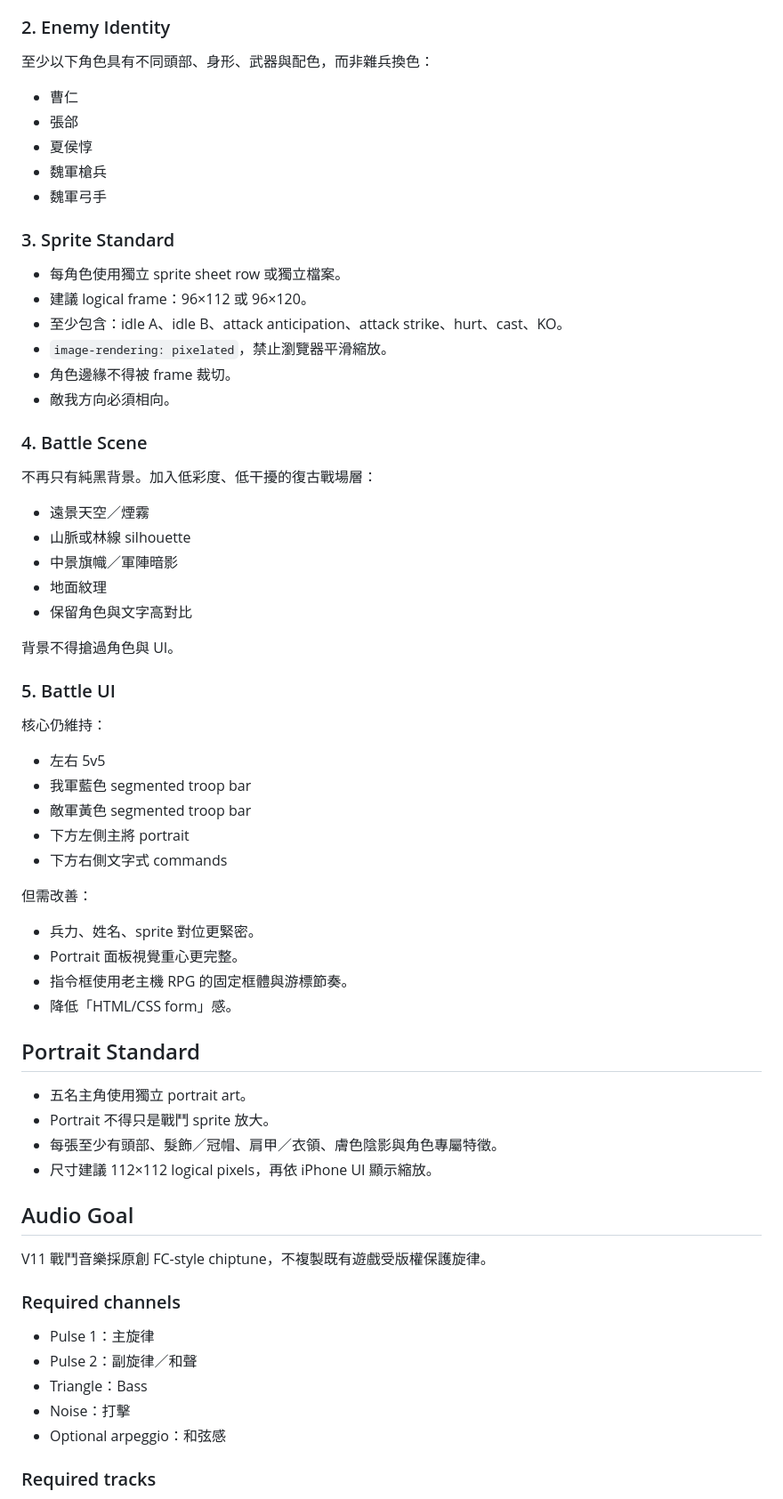
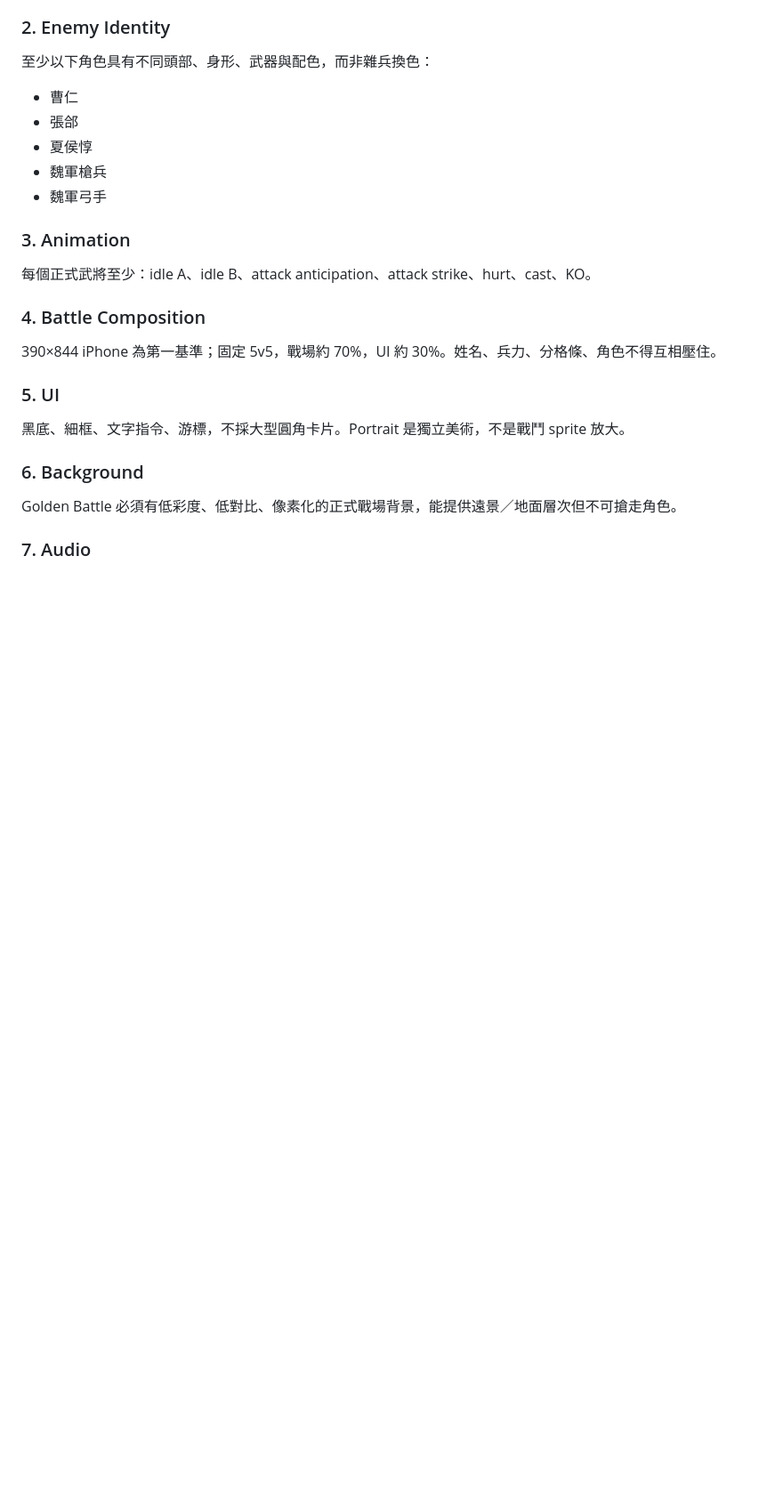
Before and after one commit to bedstv/sanguo-kongming, a Markdown page: GOAL_V11.md, the part around one of its changes. Shown at 89% size. GitHub-like rendering; blank space fills up the shorter version.

```diff
--- a/GOAL_V11.md
+++ b/GOAL_V11.md
@@ -42,62 +55,21 @@ V11 不追求 1:1 複製任何既有商業遊戲的受版權保護素材、原
 - 魏軍槍兵
 - 魏軍弓手
 
-### 3. Sprite Standard
+### 3. Animation
 
-- 每角色使用獨立 sprite sheet row 或獨立檔案。
-- 建議 logical frame：96×112 或 96×120。
-- 至少包含：idle A、idle B、attack anticipation、attack strike、hurt、cast、KO。
-- `image-rendering: pixelated`，禁止瀏覽器平滑縮放。
-- 角色邊緣不得被 frame 裁切。
-- 敵我方向必須相向。
+每個正式武將至少：idle A、idle B、attack anticipation、attack strike、hurt、cast、KO。
 
-### 4. Battle Scene
+### 4. Battle Composition
 
-不再只有純黑背景。加入低彩度、低干擾的復古戰場層：
+390×844 iPhone 為第一基準；固定 5v5，戰場約 70%，UI 約 30%。姓名、兵力、分格條、角色不得互相壓住。
 
-- 遠景天空／煙霧
-- 山脈或林線 silhouette
-- 中景旗幟／軍陣暗影
-- 地面紋理
-- 保留角色與文字高對比
+### 5. UI
 
-背景不得搶過角色與 UI。
+黑底、細框、文字指令、游標，不採大型圓角卡片。Portrait 是獨立美術，不是戰鬥 sprite 放大。
 
-### 5. Battle UI
+### 6. Background
 
-核心仍維持：
+Golden Battle 必須有低彩度、低對比、像素化的正式戰場背景，能提供遠景／地面層次但不可搶走角色。
 
-- 左右 5v5
-- 我軍藍色 segmented troop bar
-- 敵軍黃色 segmented troop bar
-- 下方左側主將 portrait
-- 下方右側文字式 commands
+### 7. Audio
 
-但需改善：
-
-- 兵力、姓名、sprite 對位更緊密。
-- Portrait 面板視覺重心更完整。
-- 指令框使用老主機 RPG 的固定框體與游標節奏。
-- 降低「HTML/CSS form」感。
-
-## Portrait Standard
-
-- 五名主角使用獨立 portrait art。
-- Portrait 不得只是戰鬥 sprite 放大。
-- 每張至少有頭部、髮飾／冠帽、肩甲／衣領、膚色陰影與角色專屬特徵。
-- 尺寸建議 112×112 logical pixels，再依 iPhone UI 顯示縮放。
-
-## Audio Goal
-
-V11 戰鬥音樂採原創 FC-style chiptune，不複製既有遊戲受版權保護旋律。
-
-### Required channels
-
-- Pulse 1：主旋律
-- Pulse 2：副旋律／和聲
-- Triangle：Bass
-- Noise：打擊
-- Optional arpeggio：和弦感
-
-### Required tracks
-
```
Also changed, not shown: other parts of GOAL_V11.md (+23 -81 lines).
